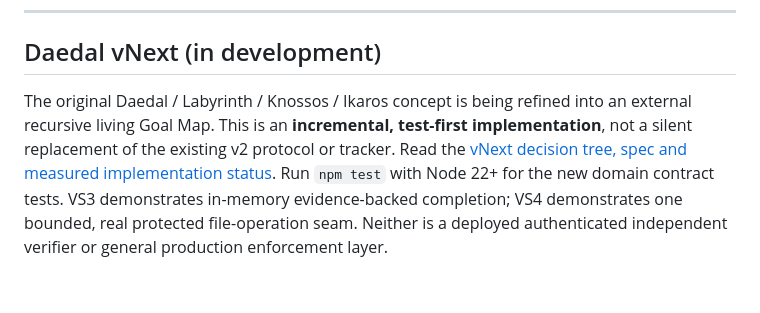
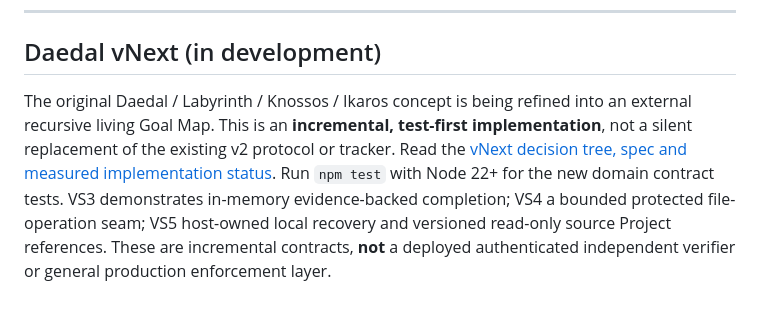
Before and after one commit to tibame201020/Daedal, a Markdown page: README.md, the part around the change. Drawn GitHub-style.

Commit message:
docs(vnext): link bounded VS5 persistence and reference design

```diff
--- a/README.md
+++ b/README.md
@@ -144,4 +144,4 @@ Knossos 是 Daedal 生態系的第一個完成品，本身也用 Daedal 建造
 
 ## Daedal vNext (in development)
 
-The original Daedal / Labyrinth / Knossos / Ikaros concept is being refined into an external recursive living Goal Map. This is an **incremental, test-first implementation**, not a silent replacement of the existing v2 protocol or tracker. Read the [vNext decision tree, spec and measured implementation status](docs/vnext/README.md). Run `npm test` with Node 22+ for the new domain contract tests. VS3 demonstrates in-memory evidence-backed completion; VS4 demonstrates one bounded, real protected file-operation seam. Neither is a deployed authenticated independent verifier or general production enforcement layer.
+The original Daedal / Labyrinth / Knossos / Ikaros concept is being refined into an external recursive living Goal Map. This is an **incremental, test-first implementation**, not a silent replacement of the existing v2 protocol or tracker. Read the [vNext decision tree, spec and measured implementation status](docs/vnext/README.md). Run `npm test` with Node 22+ for the new domain contract tests. VS3 demonstrates in-memory evidence-backed completion; VS4 a bounded protected file-operation seam; VS5 host-owned local recovery and versioned read-only source Project references. These are incremental contracts, **not** a deployed authenticated independent verifier or general production enforcement layer.
```
